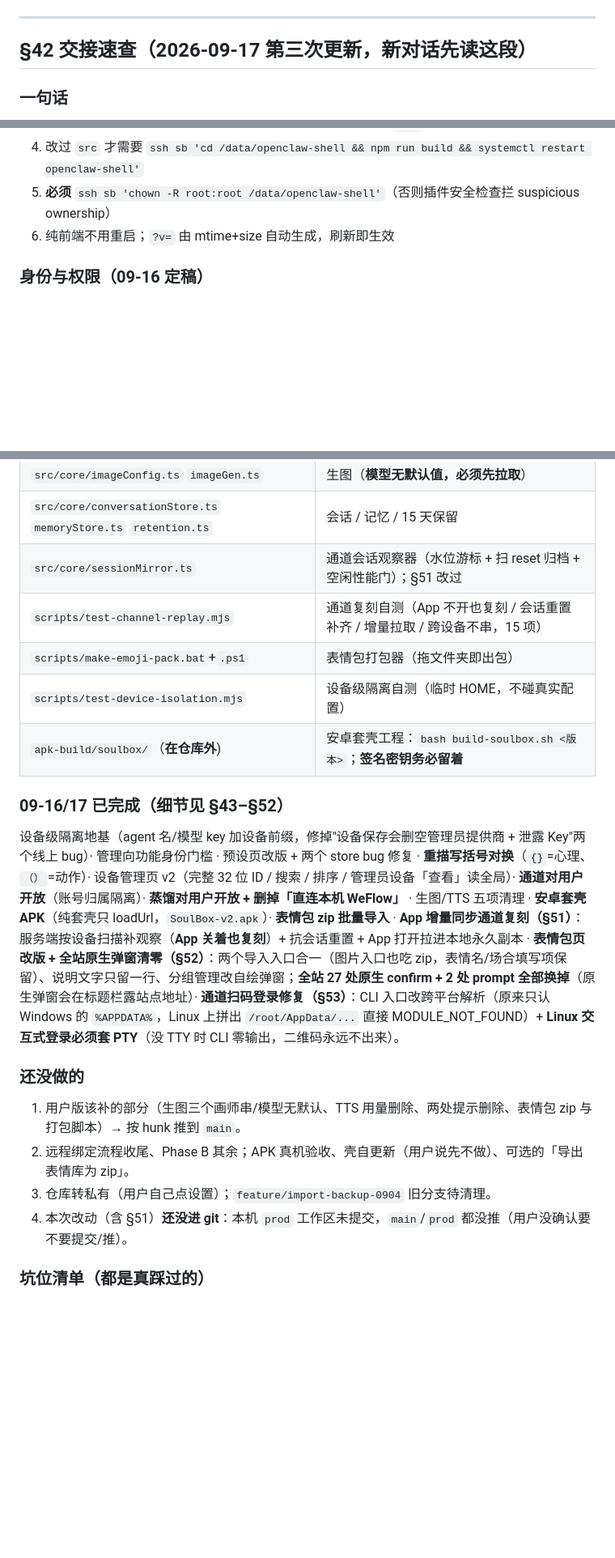
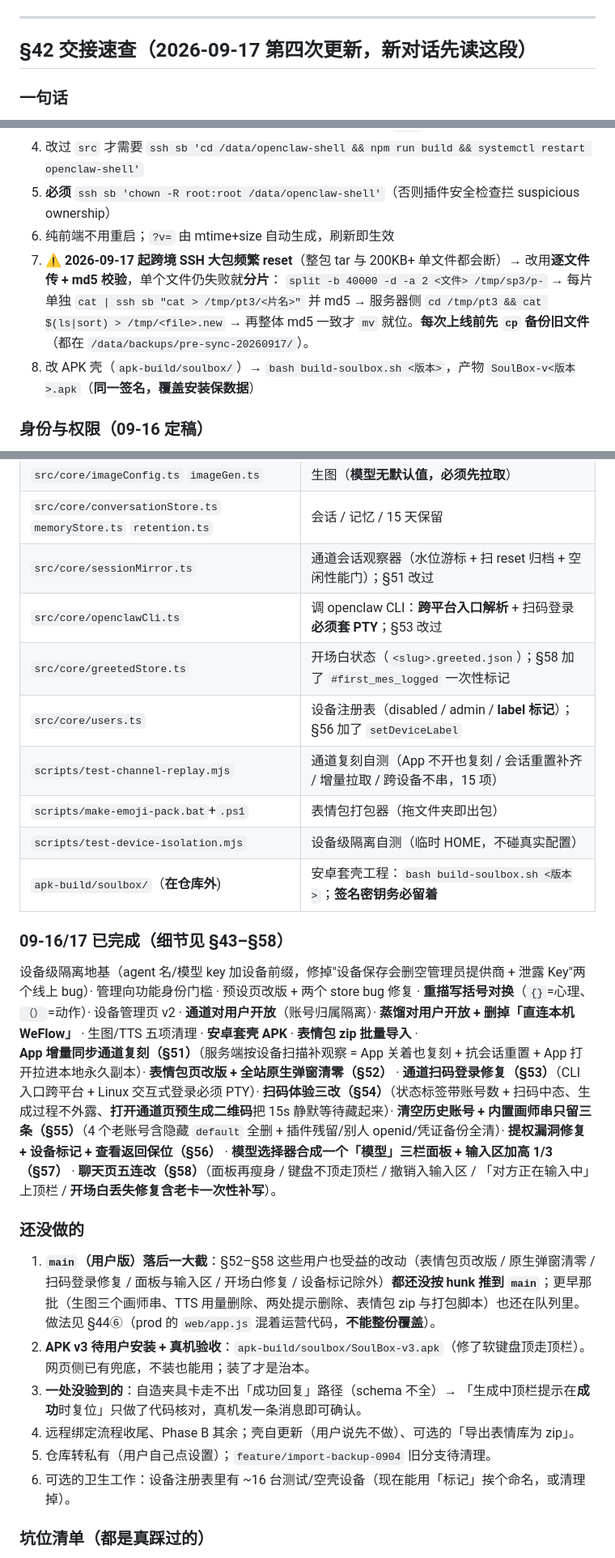
Before and after one commit to sunfollower-hello/openclaw-shell, a Markdown page: HANDOFF.md, 3 parts joined by grey strips. Shown at 81% size. GitHub-like rendering; blank space fills up the shorter version.

Commit message:
HANDOFF §42 速查第四次更新：补齐 §53–§58 已完成、重写还没做的清单、新增 5 条真踩过的坑（路由顺序=权限 / rAF 后台不触发 / 原生弹窗漏网址+漏 await / pkill 自匹配 / 夹具卡 schema）+ 上线流程改分片传

```diff
--- a/HANDOFF.md
+++ b/HANDOFF.md
@@ -208,7 +208,7 @@ openclaw-shell/
 
 ---
 
-## §42 交接速查（**2026-09-17 第三次更新，新对话先读这段**）
+## §42 交接速查（**2026-09-17 第四次更新，新对话先读这段**）
 
 ### 一句话
 「魂匣 SoulBox」= 装在自己服务器上、给用户开箱即用的 AI 角色机器人（角色卡 + 蒸馏 + QQ/微信机器人 + 生图 + 语音 + 表情包），商业模式是**自建 API 中转站**（香港 `api.319274.xyz`）赚钱。用户零注册零登录，**设备随机 ID 即身份**。
@@ -246,6 +246,9 @@ openclaw-shell/
 4. 改过 `src` 才需要 `ssh sb 'cd /data/openclaw-shell && npm run build && systemctl restart openclaw-shell'`
 5. **必须** `ssh sb 'chown -R root:root /data/openclaw-shell'`（否则插件安全检查拦 suspicious ownership）
 6. 纯前端不用重启；`?v=` 由 mtime+size 自动生成，刷新即生效
+7. **⚠️ 2026-09-17 起跨境 SSH 大包频繁 reset**（整包 tar 与 200KB+ 单文件都会断）→ 改用**逐文件传 + md5 校验**，单个文件仍失败就**分片**：
+   `split -b 40000 -d -a 2 <文件> /tmp/sp3/p-` → 每片单独 `cat | ssh sb "cat > /tmp/pt3/<片名>"` 并 md5 → 服务器侧 `cd /tmp/pt3 && cat $(ls|sort) > /tmp/<file>.new` → 再整体 md5 一致才 `mv` 就位。**每次上线前先 `cp` 备份旧文件**（都在 `/data/backups/pre-sync-20260917/`）。
+8. 改 APK 壳（`apk-build/soulbox/`）→ `bash build-soulbox.sh <版本>`，产物 `SoulBox-v<版本>.apk`（**同一签名，覆盖安装保数据**）
 
 ### 身份与权限（09-16 定稿）
 - **用户**：设备 32 位随机 ID（localStorage+cookie）→ `data/users/<id>/` 命名空间（AsyncLocalStorage，全项目 store 走 `dataDir()`）。删 App 重装=新身份，可凭旧 ID 在「设置 → 我的设备 ID」找回。
@@ -268,19 +271,24 @@ openclaw-shell/
 | `src/core/imageConfig.ts` `imageGen.ts` | 生图（**模型无默认值，必须先拉取**） |
 | `src/core/conversationStore.ts` `memoryStore.ts` `retention.ts` | 会话 / 记忆 / 15 天保留 |
 | `src/core/sessionMirror.ts` | 通道会话观察器（水位游标 + 扫 reset 归档 + 空闲性能门）；§51 改过 |
+| `src/core/openclawCli.ts` | 调 openclaw CLI：**跨平台入口解析** + 扫码登录**必须套 PTY**；§53 改过 |
+| `src/core/greetedStore.ts` | 开场白状态（`<slug>.greeted.json`）；§58 加了 `#first_mes_logged` 一次性标记 |
+| `src/core/users.ts` | 设备注册表（disabled / admin / **label 标记**）；§56 加了 `setDeviceLabel` |
 | `scripts/test-channel-replay.mjs` | 通道复刻自测（App 不开也复刻 / 会话重置补齐 / 增量拉取 / 跨设备不串，15 项） |
 | `scripts/make-emoji-pack.bat`+`.ps1` | 表情包打包器（拖文件夹即出包） |
 | `scripts/test-device-isolation.mjs` | 设备级隔离自测（临时 HOME，不碰真实配置） |
 | `apk-build/soulbox/`（**在仓库外**) | 安卓套壳工程：`bash build-soulbox.sh <版本>`；**签名密钥务必留着** |
 
-### 09-16/17 已完成（细节见 §43–§52）
-设备级隔离地基（agent 名/模型 key 加设备前缀，修掉"设备保存会删空管理员提供商 + 泄露 Key"两个线上 bug）· 管理向功能身份门槛 · 预设页改版 + 两个 store bug 修复 · **重描写括号对换**（`{}`=心理、`（）`=动作）· 设备管理页 v2（完整 32 位 ID / 搜索 / 排序 / 管理员设备「查看」读全局）· **通道对用户开放**（账号归属隔离）· **蒸馏对用户开放 + 删掉「直连本机 WeFlow」** · 生图/TTS 五项清理 · **安卓套壳 APK**（纯套壳只 loadUrl，`SoulBox-v2.apk`）· **表情包 zip 批量导入** · **App 增量同步通道复刻（§51）**：服务端按设备扫描补观察（**App 关着也复刻**）+ 抗会话重置 + App 打开拉进本地永久副本 · **表情包页改版 + 全站原生弹窗清零（§52）**：两个导入入口合一（图片入口也吃 zip，表情名/场合填写项保留）、说明文字只留一行、分组管理改自绘弹窗；**全站 27 处原生 confirm + 2 处 prompt 全部换掉**（原生弹窗会在标题栏露站点地址）· **通道扫码登录修复（§53）**：CLI 入口改跨平台解析（原来只认 Windows 的 `%APPDATA%`，Linux 上拼出 `/root/AppData/...` 直接 MODULE_NOT_FOUND）+ **Linux 交互式登录必须套 PTY**（没 TTY 时 CLI 零输出，二维码永远不出来）。
+### 09-16/17 已完成（细节见 §43–§58）
+设备级隔离地基（agent 名/模型 key 加设备前缀，修掉"设备保存会删空管理员提供商 + 泄露 Key"两个线上 bug）· 管理向功能身份门槛 · 预设页改版 + 两个 store bug 修复 · **重描写括号对换**（`{}`=心理、`（）`=动作）· 设备管理页 v2 · **通道对用户开放**（账号归属隔离）· **蒸馏对用户开放 + 删掉「直连本机 WeFlow」** · 生图/TTS 五项清理 · **安卓套壳 APK** · **表情包 zip 批量导入** · **App 增量同步通道复刻（§51）**（服务端按设备扫描补观察 = App 关着也复刻 + 抗会话重置 + App 打开拉进本地永久副本）· **表情包页改版 + 全站原生弹窗清零（§52）** · **通道扫码登录修复（§53）**（CLI 入口跨平台 + Linux 交互式登录必须 PTY）· **扫码体验三改（§54）**（状态标签带账号数 + 扫码中态、生成过程不外露、**打开通道页预生成二维码**把 15s 静默等待藏起来）· **清空历史账号 + 内置画师串只留三条（§55）**（4 个老账号含隐藏 `default` 全删 + 插件残留/别人 openid/凭证备份全清）· **提权漏洞修复 + 设备标记 + 查看返回保位（§56）** · **模型选择器合成一个「模型」三栏面板 + 输入区加高 1/3（§57）** · **聊天页五连改（§58）**（面板再瘦身 / 键盘不顶走顶栏 / 撤销入输入区 / 「对方正在输入中」上顶栏 / **开场白丢失修复含老卡一次性补写**）。
 
 ### 还没做的
-1. 用户版该补的部分（生图三个画师串/模型无默认、TTS 用量删除、两处提示删除、表情包 zip 与打包脚本）→ 按 hunk 推到 `main`。
-2. 远程绑定流程收尾、Phase B 其余；APK 真机验收、壳自更新（用户说先不做）、可选的「导出表情库为 zip」。
-3. 仓库转私有（用户自己点设置）；`feature/import-backup-0904` 旧分支待清理。
-4. 本次改动（含 §51）**还没进 git**：本机 `prod` 工作区未提交，`main`/`prod` 都没推（用户没确认要不要提交/推）。
+1. **`main`（用户版）落后一大截**：§52–§58 这些用户也受益的改动（表情包页改版 / 原生弹窗清零 / 扫码登录修复 / 面板与输入区 / 开场白修复 / 设备标记除外）**都还没按 hunk 推到 `main`**；更早那批（生图三个画师串、TTS 用量删除、两处提示删除、表情包 zip 与打包脚本）也还在队列里。做法见 §44⑥（prod 的 `web/app.js` 混着运营代码，**不能整份覆盖**）。
+2. **APK v3 待用户安装 + 真机验收**：`apk-build/soulbox/SoulBox-v3.apk`（修了软键盘顶走顶栏）。网页侧已有兜底，不装也能用；装了才是治本。
+3. **一处没验到的**：自造夹具卡走不出「成功回复」路径（schema 不全）→ 「生成中顶栏提示在**成功**时复位」只做了代码核对，真机发一条消息即可确认。
+4. 远程绑定流程收尾、Phase B 其余；壳自更新（用户说先不做）、可选的「导出表情库为 zip」。
+5. 仓库转私有（用户自己点设置）；`feature/import-backup-0904` 旧分支待清理。
+6. 可选的卫生工作：设备注册表里有 ~16 台测试/空壳设备（现在能用「标记」挨个命名，或清理掉）。
 
 ### 坑位清单（都是真踩过的）
 1. **CRLF**：内联 `node -e` 用 `\n` 精确匹配会静默失败 → 用 `\r?\n` 正则或 Edit 工具，改完立刻核对。
```
Also changed, not shown: other parts of HANDOFF.md (+9 -4 lines).
